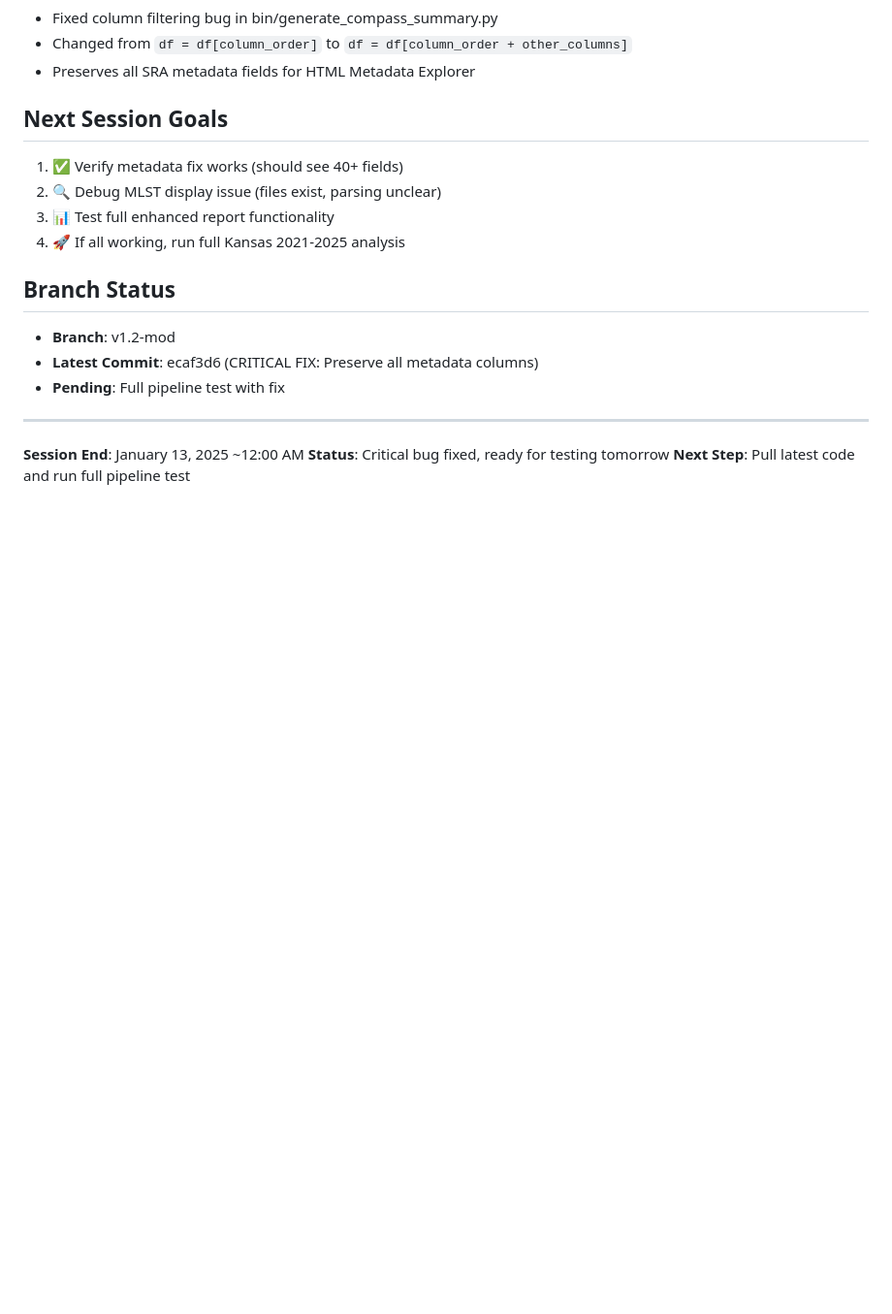
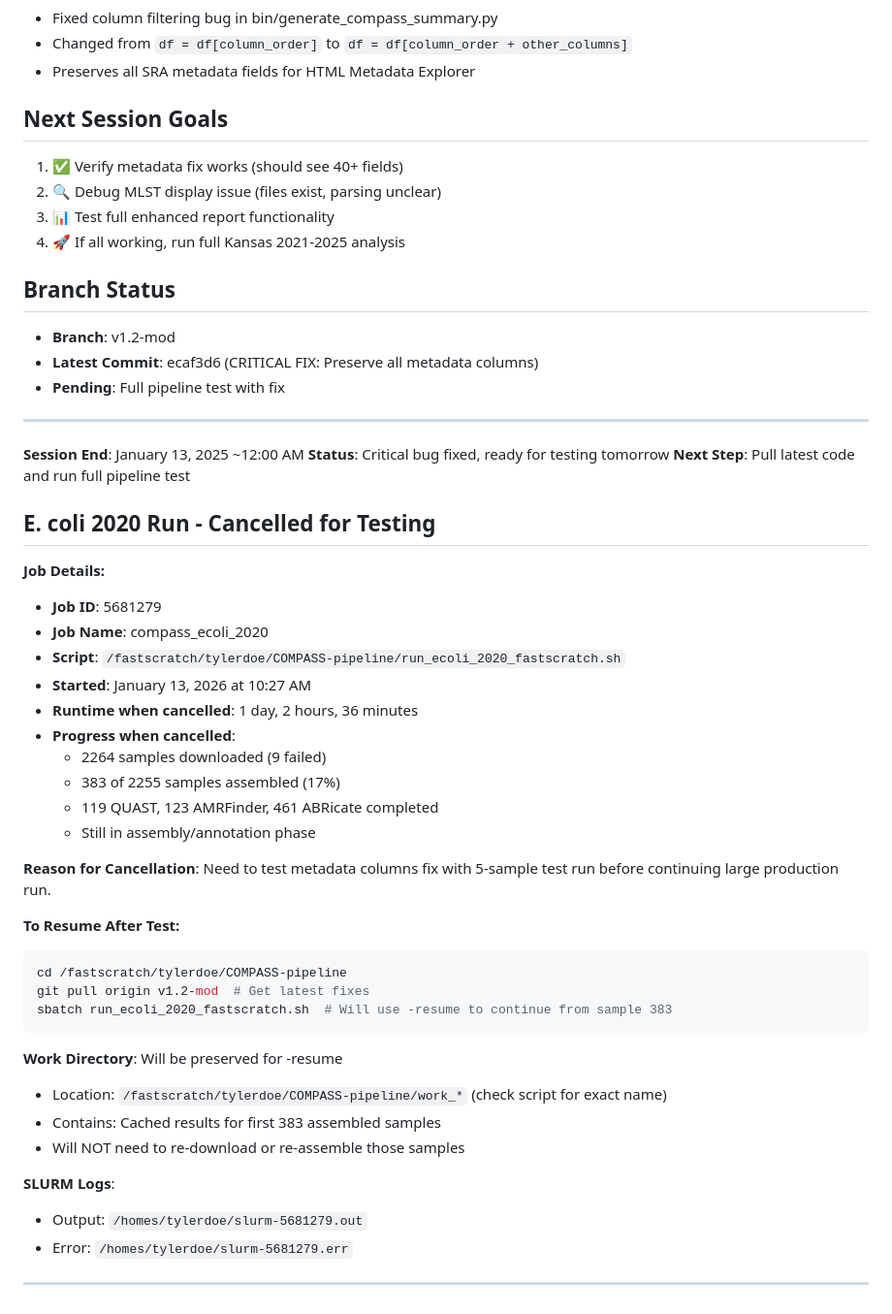
Before and after one commit to tdoerks/COMPASS-pipeline, a Markdown page: SESSION_NOTES_2025-01-13.md, the part around the change. Shown at 97% size. GitHub-like rendering; blank space fills up the shorter version.

Commit message:
Document E. coli 2020 run cancellation for testing

````diff
--- a/SESSION_NOTES_2025-01-13.md
+++ b/SESSION_NOTES_2025-01-13.md
@@ -212,3 +212,38 @@ A: No - this only affects new runs. Old runs with 27-column TSVs won't be retroa
 **Session End**: January 13, 2025 ~12:00 AM
 **Status**: Critical bug fixed, ready for testing tomorrow
 **Next Step**: Pull latest code and run full pipeline test
+
+## E. coli 2020 Run - Cancelled for Testing
+
+**Job Details:**
+- **Job ID**: 5681279
+- **Job Name**: compass_ecoli_2020
+- **Script**: `/fastscratch/tylerdoe/COMPASS-pipeline/run_ecoli_2020_fastscratch.sh`
+- **Started**: January 13, 2026 at 10:27 AM
+- **Runtime when cancelled**: 1 day, 2 hours, 36 minutes
+- **Progress when cancelled**:
+  - 2264 samples downloaded (9 failed)
+  - 383 of 2255 samples assembled (17%)
+  - 119 QUAST, 123 AMRFinder, 461 ABRicate completed
+  - Still in assembly/annotation phase
+
+**Reason for Cancellation**:
+Need to test metadata columns fix with 5-sample test run before continuing large production run.
+
+**To Resume After Test:**
+```bash
+cd /fastscratch/tylerdoe/COMPASS-pipeline
+git pull origin v1.2-mod  # Get latest fixes
+sbatch run_ecoli_2020_fastscratch.sh  # Will use -resume to continue from sample 383
+```
+
+**Work Directory**: Will be preserved for -resume
+- Location: `/fastscratch/tylerdoe/COMPASS-pipeline/work_*` (check script for exact name)
+- Contains: Cached results for first 383 assembled samples
+- Will NOT need to re-download or re-assemble those samples
+
+**SLURM Logs**:
+- Output: `/homes/tylerdoe/slurm-5681279.out`
+- Error: `/homes/tylerdoe/slurm-5681279.err`
+
+---
````
